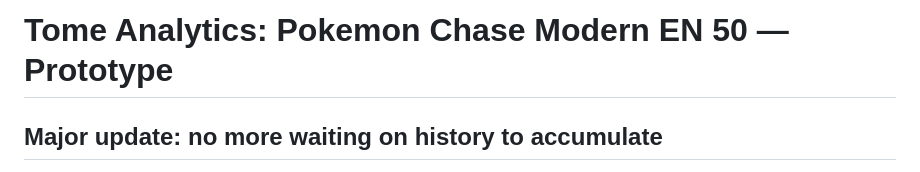
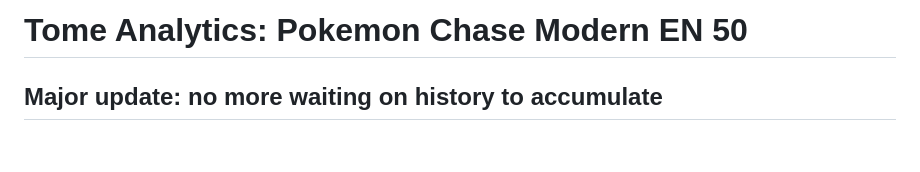
Before and after one commit to tomecollective/tome-collective-dashboards, a Markdown page: dashboards/tcg/README.md, the part around the change. GitHub-like rendering; blank space fills up the shorter version.

```diff
--- a/dashboards/tcg/README.md
+++ b/dashboards/tcg/README.md
@@ -1,4 +1,4 @@
-# Tome Analytics: Pokemon Chase Modern EN 50 — Prototype
+# Tome Analytics: Pokemon Chase Modern EN 50
 
 ## Major update: no more waiting on history to accumulate
 JustTCG retains historical NM (Near Mint) price data server-side on paid plans —
```
